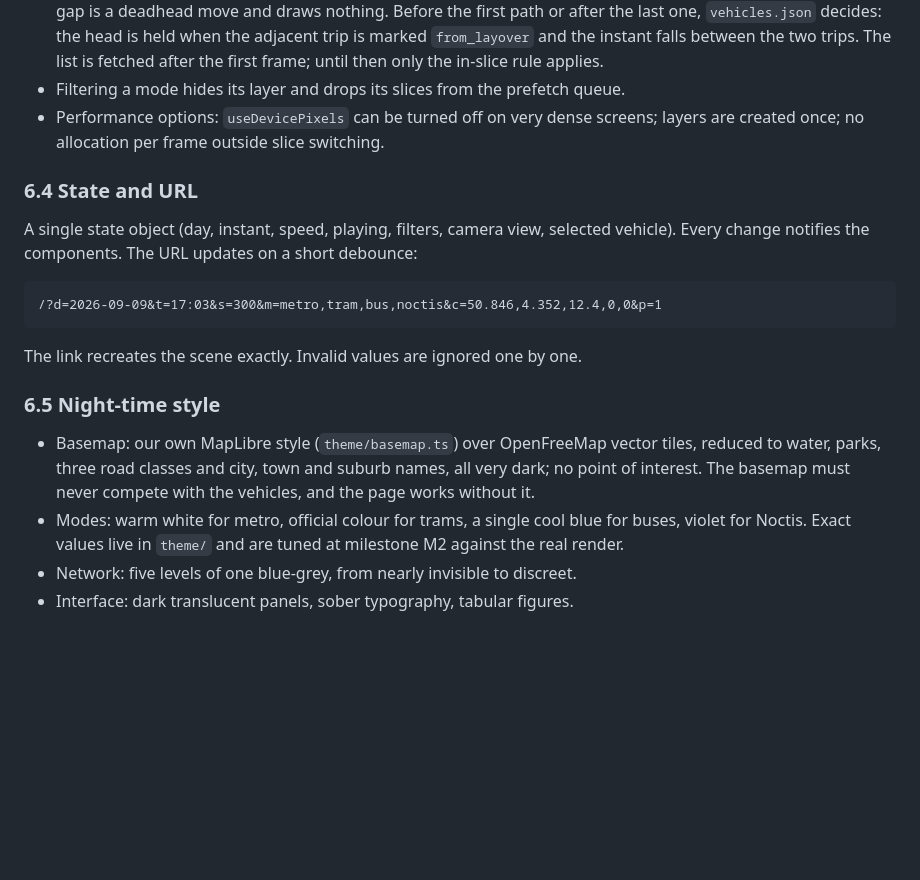
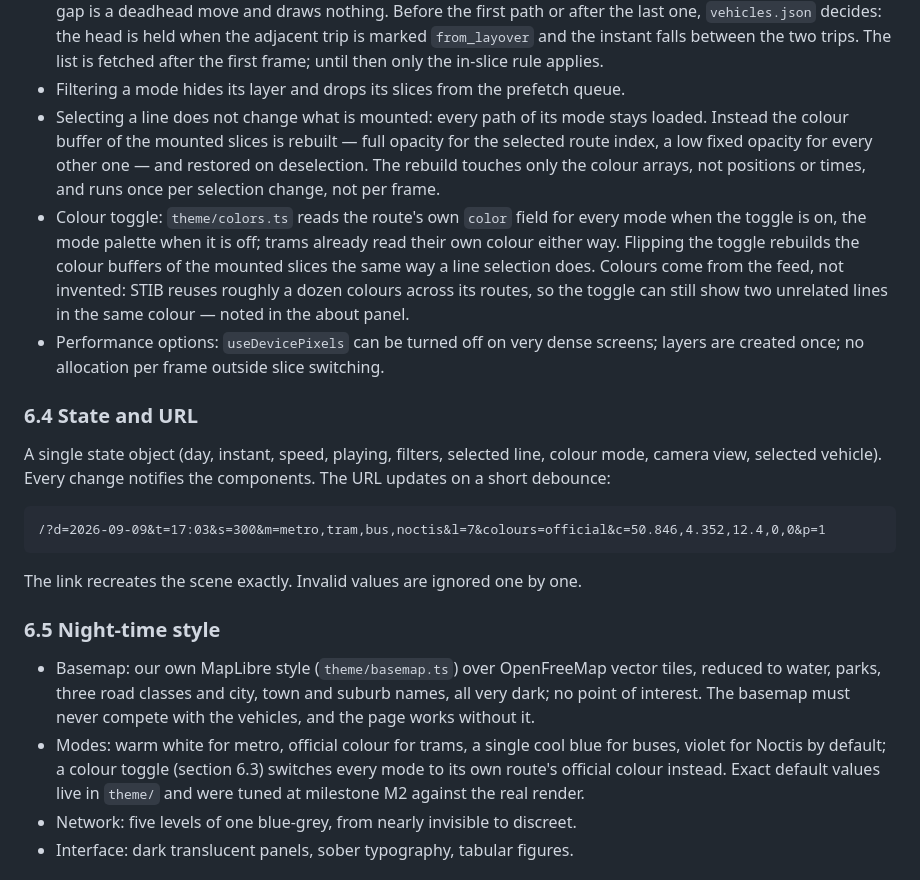
Before and after one commit to Resadan-dev/stib-viz, a Markdown page: ARCHITECTURE.md, the part around the change. GitHub-like rendering; blank space fills up the shorter version.

Commit message:
docs: add line selection and a colour toggle to milestone M3
Two additions asked for after the M2 manual test.

Single-line selection within a mode: dims every other vehicle rather than
hiding it, so nothing needs unmounting and only the colour buffers are
rebuilt.

A colour toggle between the mode palette and each route's official STIB
colour, for every mode rather than buses alone. Checked against the real
Wednesday first: the feed does carry route_color for all 73 routes, but it
is not one colour per line — 51 bus routes share 12 colours, and even the 18
trams share 13 — so the toggle buys a genuine but imperfect identification.
That limit is documented rather than hidden.

````diff
--- a/ARCHITECTURE.md
+++ b/ARCHITECTURE.md
@@ -375,16 +375,27 @@ slices at most 2.5 MB; at most 4 MB in total, excluding basemap tiles.
   marked `from_layover` and the instant falls between the two trips. The list is fetched after the
   first frame; until then only the in-slice rule applies.
 - Filtering a mode hides its layer and drops its slices from the prefetch queue.
+- Selecting a line does not change what is mounted: every path of its mode stays loaded. Instead
+  the colour buffer of the mounted slices is rebuilt — full opacity for the selected route index,
+  a low fixed opacity for every other one — and restored on deselection. The rebuild touches only
+  the colour arrays, not positions or times, and runs once per selection change, not per frame.
+- Colour toggle: `theme/colors.ts` reads the route's own `color` field for every mode when the
+  toggle is on, the mode palette when it is off; trams already read their own colour either way.
+  Flipping the toggle rebuilds the colour buffers of the mounted slices the same way a line
+  selection does. Colours come from the feed, not invented: STIB reuses roughly a dozen colours
+  across its routes, so the toggle can still show two unrelated lines in the same colour — noted
+  in the about panel.
 - Performance options: `useDevicePixels` can be turned off on very dense screens; layers are
   created once; no allocation per frame outside slice switching.
 
 ### 6.4 State and URL
 
-A single state object (day, instant, speed, playing, filters, camera view, selected vehicle).
-Every change notifies the components. The URL updates on a short debounce:
+A single state object (day, instant, speed, playing, filters, selected line, colour mode, camera
+view, selected vehicle). Every change notifies the components. The URL updates on a short
+debounce:
 
 ```
-/?d=2026-09-09&t=17:03&s=300&m=metro,tram,bus,noctis&c=50.846,4.352,12.4,0,0&p=1
+/?d=2026-09-09&t=17:03&s=300&m=metro,tram,bus,noctis&l=7&colours=official&c=50.846,4.352,12.4,0,0&p=1
 ```
 
 The link recreates the scene exactly. Invalid values are ignored one by one.
@@ -395,7 +406,9 @@ The link recreates the scene exactly. Invalid values are ignored one by one.
   water, parks, three road classes and city, town and suburb names, all very dark; no point of
   interest. The basemap must never compete with the vehicles, and the page works without it.
 - Modes: warm white for metro, official colour for trams, a single cool blue for buses, violet for
-  Noctis. Exact values live in `theme/` and are tuned at milestone M2 against the real render.
+  Noctis by default; a colour toggle (section 6.3) switches every mode to its own route's official
+  colour instead. Exact default values live in `theme/` and were tuned at milestone M2 against the
+  real render.
 - Network: five levels of one blue-grey, from nearly invisible to discreet.
 - Interface: dark translucent panels, sober typography, tabular figures.
 
````
Also changed, not shown: SCOPE.md (+11 -1 lines).
